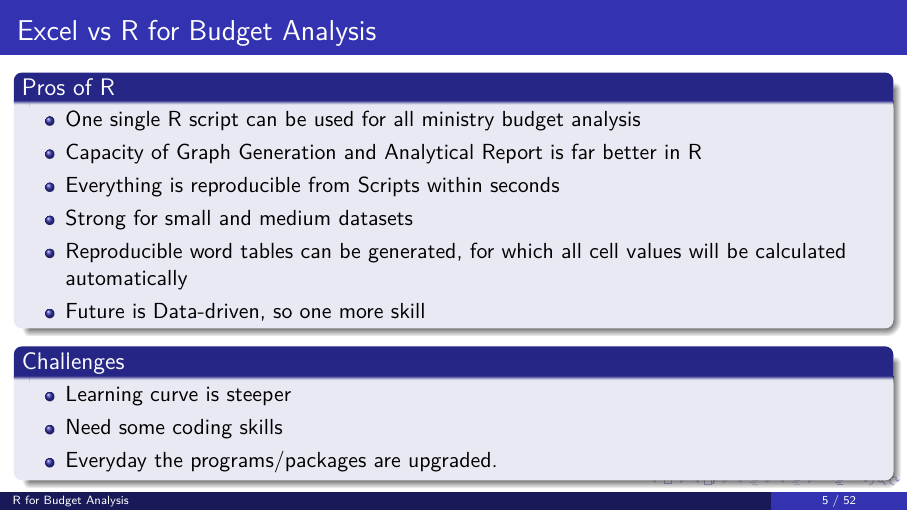
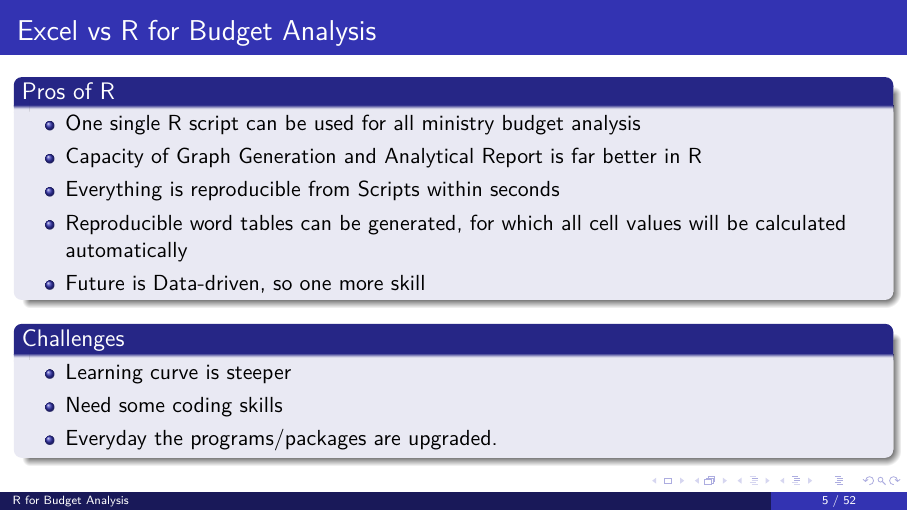
Before and after one commit to anisurbali/r_training_budget, LaTeX slides (latex presentation/presentation_r_budget.tex): page 13 of 60 before the commit and page 12 of 59 after it. Compiled offline with pdfLaTeX.

Commit message:
Update presentation_r_budget.tex

```diff
--- a/latex presentation/presentation_r_budget.tex
+++ b/latex presentation/presentation_r_budget.tex
@@ -191,7 +191,6 @@
 				\item One single R script can be used for all ministry budget analysis
 				\item Capacity of Graph Generation and Analytical Report is far better in R
 				\item Everything is reproducible from Scripts within seconds
-				\item Strong for small and medium datasets
 				\item Reproducible word tables can be generated, for which all cell values will be calculated automatically
 				\item Future is Data-driven, so one more skill
 			\end{itemize}
```
